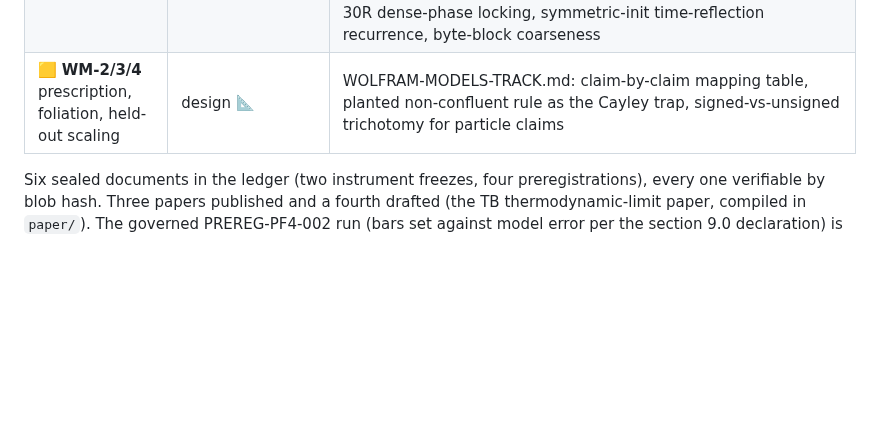
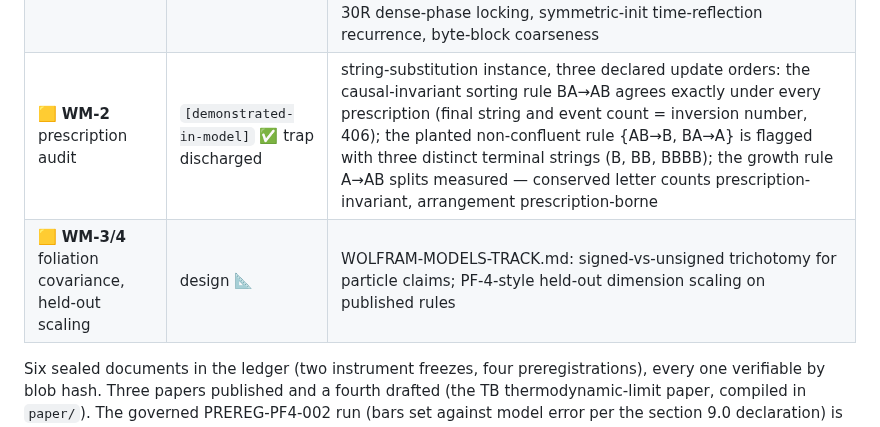
Before and after one commit to ahb-sjsu/observation-theory-campaigns, a Markdown page: README.md, the part around one of its changes. Drawn GitHub-style; blank space fills up the shorter version.

```diff
--- a/README.md
+++ b/README.md
@@ -56,7 +56,8 @@ document in `experiments/SEALS.md`.
 | 🟧 **EG-0..5** entropic geometry | design 📐 gated | ENTROPIC-GEOMETRY-TRACK.md: area-law gate EG-1 is the expected stopping point; 7 open design questions must close before EG-0 seals |
 | 🟨 **WM-0** dimension instrument net | `[demonstrated-in-model]` ✅ + a bias finding | shell estimator exact on controls (path 1.000, 2D torus 2.000, 3D torus 2.958, tree flagged at 6.47 with growing local slope) — while the naive log-log ball-volume slope, the casual emergent-dimension estimator, reads LOW on every exact control (0.896/1.771/2.657), an O(1/r) bias of 0.10–0.34 at practical radii that any small-graph dimension claim inherits |
 | 🟨 **WM-1** reversible-CA entropy cycle | `[demonstrated-in-model]` ✅ | Rule 122R (the featured example of Wolfram's own second-law writings), asymmetric confined random seed: declared block entropy rises 1.646 → 3.288 bits, then retraces bitwise exactly (defect 0.0) with exact microstate recovery — the second law of reversible computation is observational entropy, the PE-2 conclusion verbatim. Three instrument findings preserved: Rule 30R dense-phase locking, symmetric-init time-reflection recurrence, byte-block coarseness |
-| 🟨 **WM-2/3/4** prescription, foliation, held-out scaling | design 📐 | WOLFRAM-MODELS-TRACK.md: claim-by-claim mapping table, planted non-confluent rule as the Cayley trap, signed-vs-unsigned trichotomy for particle claims |
+| 🟨 **WM-2** prescription audit | `[demonstrated-in-model]` ✅ trap discharged | string-substitution instance, three declared update orders: the causal-invariant sorting rule BA→AB agrees exactly under every prescription (final string and event count = inversion number, 406); the planted non-confluent rule {AB→B, BA→A} is flagged with three distinct terminal strings (B, BB, BBBB); the growth rule A→AB splits measured — conserved letter counts prescription-invariant, arrangement prescription-borne |
+| 🟨 **WM-3/4** foliation covariance, held-out scaling | design 📐 | WOLFRAM-MODELS-TRACK.md: signed-vs-unsigned trichotomy for particle claims; PF-4-style held-out dimension scaling on published rules |
 
 Six sealed documents in the ledger (two instrument freezes, four
 preregistrations), every one verifiable by blob hash. Three papers
```
Also changed, not shown: other parts of README.md (+78 -0 lines).
